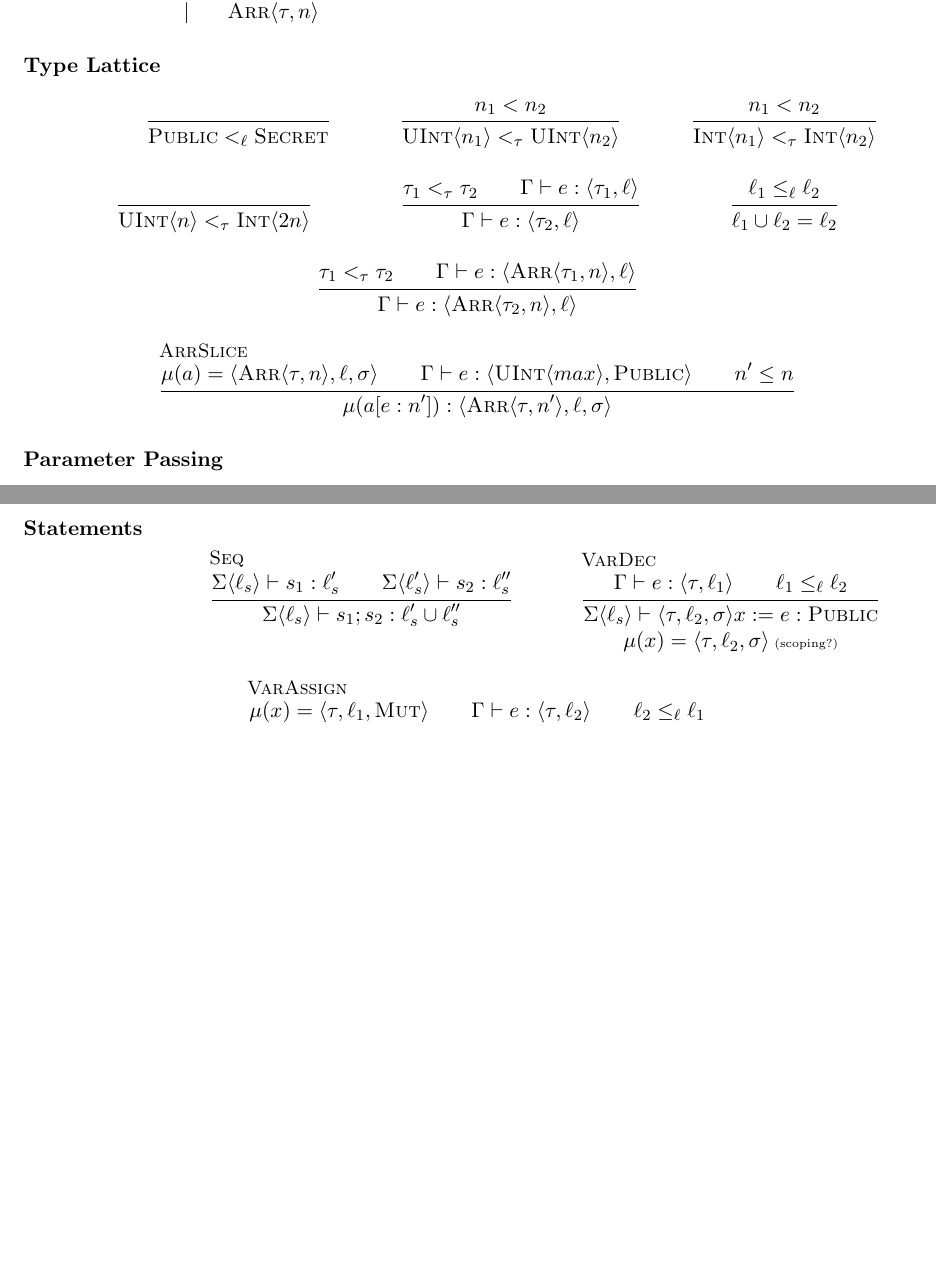
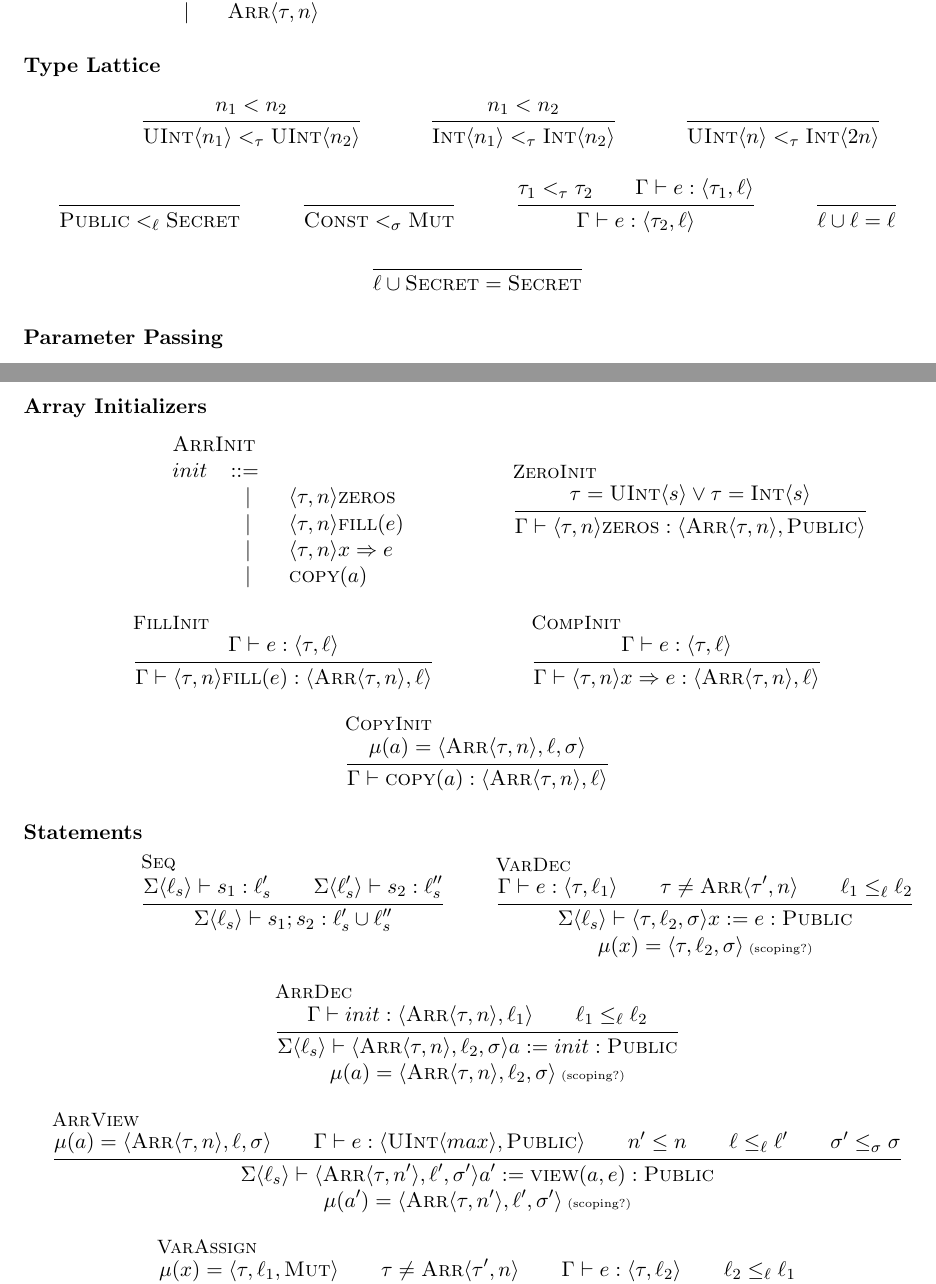
Before and after one commit to PLSysSec/FaCT, a LaTeX document (semantics/semantics.tex): two parts of pages 1 and 2 of 2, joined at a grey line, cut so that both start at the same text, the shorter picture padded with empty space. Compiled offline with pdfLaTeX.

Commit message:
More changes per meeting with Deian

```diff
--- a/semantics/semantics.tex
+++ b/semantics/semantics.tex
@@ -59,6 +59,8 @@
 \newcommand\arr[1]{\textsc{Arr}\vc{#1}}
 \WithSuffix\newcommand\arr*{\textsc{Arr}}
 
+\newcommand\arrview[1]{\textsc{view}(#1)}
+
 \newcommand\public{\textsc{Public}}
 \newcommand\unknown{\textsc{Unknown}}
 \newcommand\secret{\textsc{Secret}}
@@ -107,9 +109,6 @@
 \subsubsection*{Type Lattice}
 \begin{mathpar}
 
-  \infer { }
-  { \public <_\l \secret }
-
   \infer
   { n_1 < n_2 }
   { \uint{n_1} <_\t \uint{n_2} }
@@ -121,25 +120,22 @@
   \infer { }
   { \uint{n} <_\t \int{2n} }
 
-  \infer
-  { \t_1 <_\t \t_2 \\
-    \Gamma \has e : \vc{\t_1, \l} }
-  { \Gamma \has e : \vc{\t_2, \l} }
+  \infer { }
+  { \public <_\l \secret }
 
-  \infer
-  { \l_1 \leq_\l \l_2 }
-  { \l_1 \cup \l_2 = \l_2 }
+  \infer { }
+  { \const <_\k \mut }
 
   \infer
   { \t_1 <_\t \t_2 \\
-    \Gamma \has e : \vc{\arr{\t_1,n}, \l} }
-  { \Gamma \has e : \vc{\arr{\t_2,n}, \l} }
+    \G \has e : \vc{\t_1, \l} }
+  { \G \has e : \vc{\t_2, \l} }
 
-  \infer[ArrSlice]
-  { \m (a) = \vc{\arr{\t,n},\l,\k} \\
-    \G \has e : \vc{\uint{max},\public} \\
-    n' \leq n }
-  { \m(a[e:n']) : \vc{\arr{\t,n'},\l,\k} }
+  \infer { }
+  { \l \cup \l = \l }
+
+  \infer { }
+  { \l \cup \secret = \secret }
 
 \end{mathpar}
 
@@ -204,3 +204,29 @@
+\pagebreak
+\subsubsection*{Array Initializers}
+\begin{mathpar}
+
+  \grammar
+  { \gramrule{init}{ArrInit} \\
+    \gramitem{\vc{\t,n}\textsc{zeros}} \\
+    \gramitem{\vc{\t,n}\textsc{fill}(e)} \\
+    \gramitem{\vc{\t,n}x \Rightarrow e} \\
+    \gramitem{\textsc{copy}(a)} }
+
+  \infer[ZeroInit]
+  { \t = \uint{s} \lor \t = \int{s} }
+  { \G \has \vc{\t,n}\textsc{zeros} : \vc{\arr{\t,n},\public} }
+
+  \infer[FillInit]
+  { \G \has e : \vc{\t,\l} }
+  { \G \has \vc{\t,n}\textsc{fill}(e) : \vc{\arr{\t,n},\l} }
+
+  \infer[CompInit]
+  { \G \has e : \vc{\t,\l} }
+  { \G \has \vc{\t,n}x \Rightarrow e : \vc{\arr{\t,n},\l} }
+
+  \infer[CopyInit]
+  { \m (a) = \vc{\arr{\t,n},\l,\k} }
+  { \G \has \textsc{copy}(a) : \vc{\arr{\t,n},\l} }
 
 \end{mathpar}
 
@@ -218,12 +244,29 @@
 
   \infer[VarDec]
   { \G \has e : \vc{\t,\l_1} \\
+    \t \neq \arr{\t',n} \\
     \l_1 \leq_\l \l_2 }
   { \S\vc{\l_s} \has \vc{\t,\l_2,\k} x := e : \public \\\\
     \mu (x) = \vc{\t,\l_2,\k} \text{\tiny\ (scoping?)}}
 
+  \infer[ArrDec]
+  { \G \has init : \vc{\arr{\t,n},\l_1} \\
+    \l_1 \leq_\l \l_2 }
+  { \S\vc{\l_s} \has \vc{\arr{\t,n},\l_2,\k} a := init : \public \\\\
+    \mu (a) = \vc{\arr{\t,n},\l_2,\k} \text{\tiny\ (scoping?)}}
+
+  \infer[ArrView]
+  { \m (a) = \vc{\arr{\t,n},\l,\k} \\
+    \G \has e : \vc{\uint{max},\public} \\
+    n' \leq n \\
+    \l \leq_\l \l' \\
+    \k' \leq_\k \k }
+  { \S\vc{\l_s} \has \vc{\arr{\t,n'},\l',\k'} a' := \arrview{a,e} : \public \\\\
+    \mu (a') = \vc{\arr{\t,n'},\l',\k'} \text{\tiny\ (scoping?)}}
+
   \infer[VarAssign]
   { \mu (x) = \vc{\t,\l_1,\mut} \\
+    \t \neq \arr{\t',n} \\
     \G \has e : \vc{\t,\l_2} \\
     \l_2 \leq_\l \l_1 }
   { \S\vc{\l_s} \has x := e : \public }
```
Also changed, not shown: semantics/semantics.pdf, semantics/semantics.tex (12 more changed lines).
